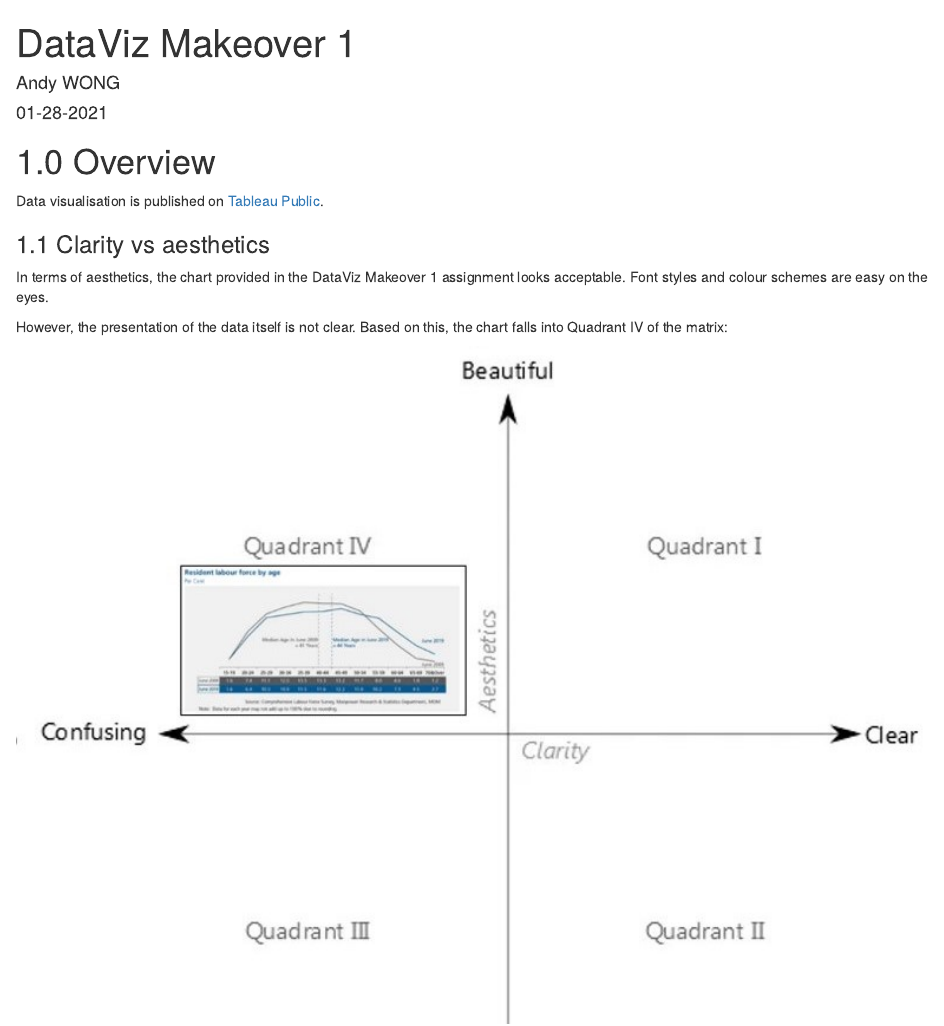
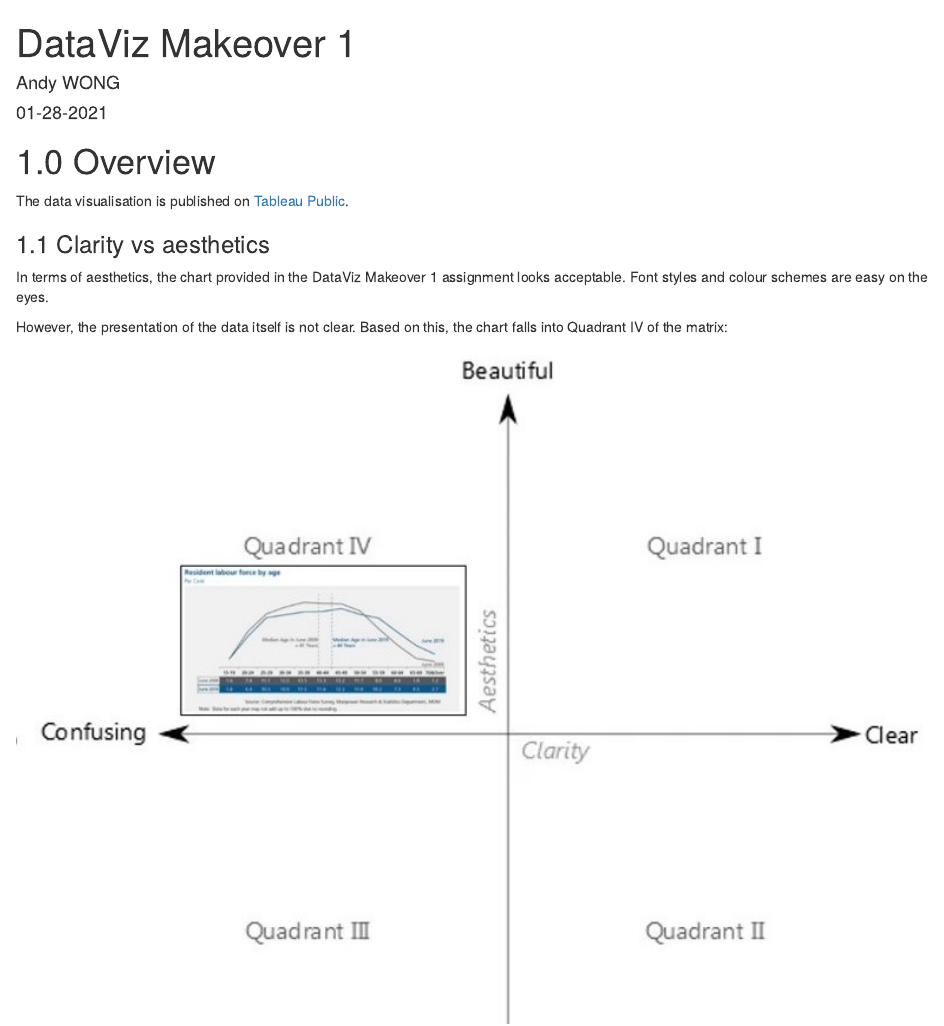
Before and after one commit to AndyWong343/NetlifyBlog, an R Markdown document (_posts/dataviz-makeover-1/dataviz-makeover-1.Rmd): the page in a window 1100 px wide, from its top. Rendered offline with R 4.5, knitr and Pandoc, with nearby package versions; drawn as R Markdown's standard HTML page in place of the format the file asks for.

Commit message:
Edit DataViz Makeover 1 blog post.

````diff
--- a/_posts/dataviz-makeover-1/dataviz-makeover-1.Rmd
+++ b/_posts/dataviz-makeover-1/dataviz-makeover-1.Rmd
@@ -17,8 +17,7 @@ knitr::opts_chunk$set(echo = FALSE)
 ```
 
 # 1.0 Overview
-
-Data visualisation is published on [Tableau Public](https://public.tableau.com/views/DataVizMakeover1_16116436098390/LFPR2009-2019).
+The data visualisation is published on [Tableau Public](https://public.tableau.com/views/DataVizMakeover1_16116436098390/LFPR2009-2019).
 
 ### 1.1 Clarity vs aesthetics
 
````
